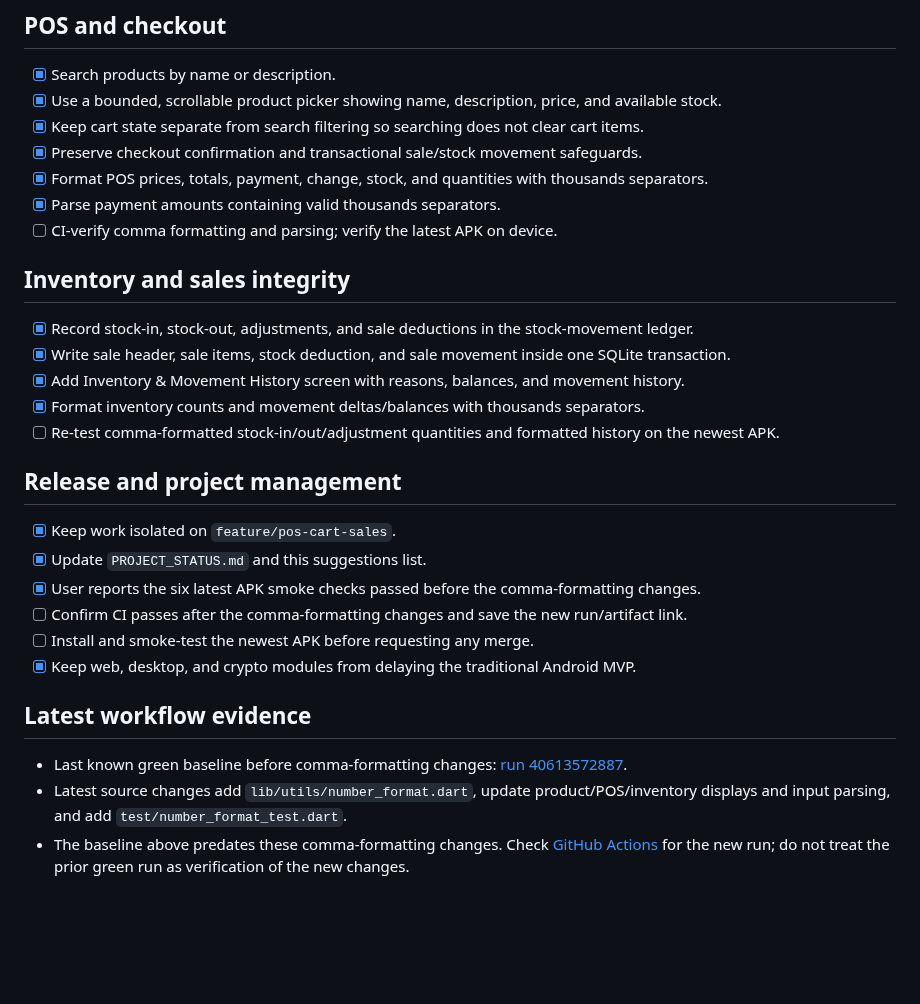
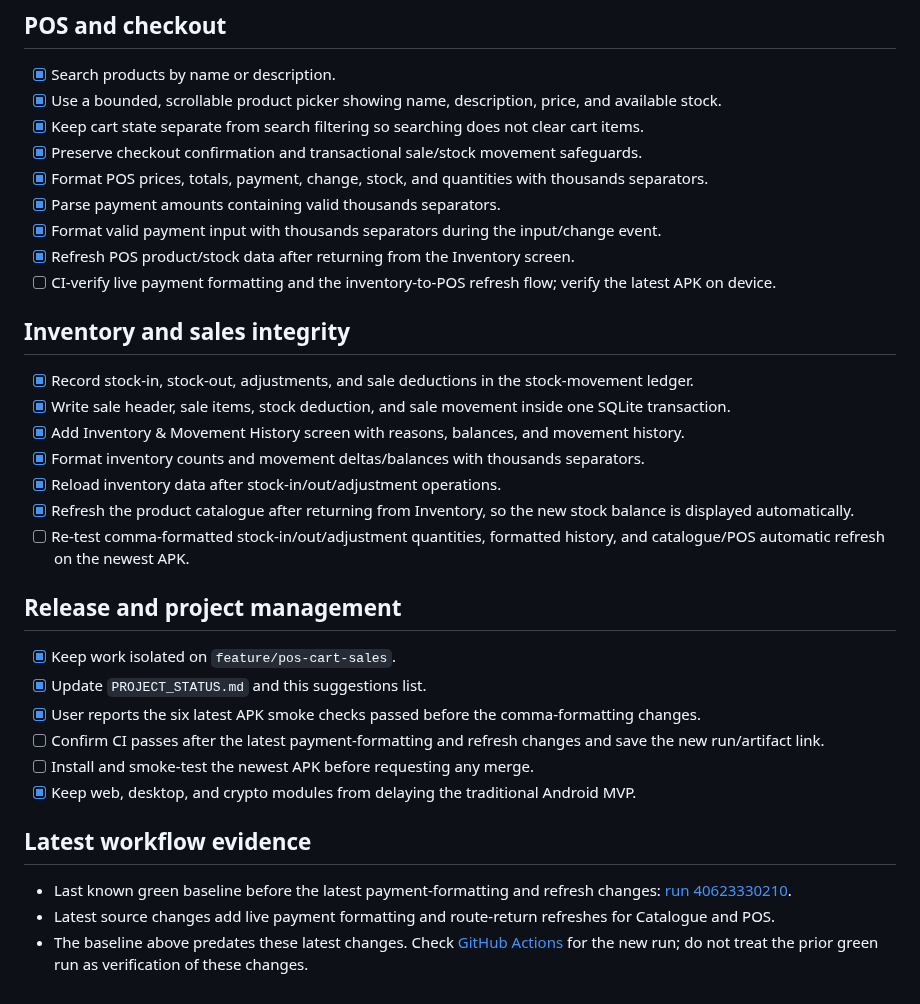
Before and after one commit to JasonScottCManalo12/grocery-business-app, a Markdown page: SUGGESTIONS.md, the part around the change. Drawn GitHub-style; blank space fills up the shorter version.

Commit message:
Record payment formatting and automatic stock refresh recommendations

```diff
--- a/SUGGESTIONS.md
+++ b/SUGGESTIONS.md
@@ -22,7 +22,9 @@
 - [x] Preserve checkout confirmation and transactional sale/stock movement safeguards.
 - [x] Format POS prices, totals, payment, change, stock, and quantities with thousands separators.
 - [x] Parse payment amounts containing valid thousands separators.
-- [ ] CI-verify comma formatting and parsing; verify the latest APK on device.
+- [x] Format valid payment input with thousands separators during the input/change event.
+- [x] Refresh POS product/stock data after returning from the Inventory screen.
+- [ ] CI-verify live payment formatting and the inventory-to-POS refresh flow; verify the latest APK on device.
 
 ## Inventory and sales integrity
 
@@ -30,19 +32,21 @@
 - [x] Write sale header, sale items, stock deduction, and sale movement inside one SQLite transaction.
 - [x] Add Inventory & Movement History screen with reasons, balances, and movement history.
 - [x] Format inventory counts and movement deltas/balances with thousands separators.
-- [ ] Re-test comma-formatted stock-in/out/adjustment quantities and formatted history on the newest APK.
+- [x] Reload inventory data after stock-in/out/adjustment operations.
+- [x] Refresh the product catalogue after returning from Inventory, so the new stock balance is displayed automatically.
+- [ ] Re-test comma-formatted stock-in/out/adjustment quantities, formatted history, and catalogue/POS automatic refresh on the newest APK.
 
 ## Release and project management
 
 - [x] Keep work isolated on `feature/pos-cart-sales`.
 - [x] Update `PROJECT_STATUS.md` and this suggestions list.
 - [x] User reports the six latest APK smoke checks passed before the comma-formatting changes.
-- [ ] Confirm CI passes after the comma-formatting changes and save the new run/artifact link.
+- [ ] Confirm CI passes after the latest payment-formatting and refresh changes and save the new run/artifact link.
 - [ ] Install and smoke-test the newest APK before requesting any merge.
 - [x] Keep web, desktop, and crypto modules from delaying the traditional Android MVP.
 
 ## Latest workflow evidence
 
-- Last known green baseline before comma-formatting changes: [run 40613572887](https://github.com/JasonScottCManalo12/grocery-business-app/actions/runs/40613572887).
-- Latest source changes add `lib/utils/number_format.dart`, update product/POS/inventory displays and input parsing, and add `test/number_format_test.dart`.
-- The baseline above predates these comma-formatting changes. Check [GitHub Actions](https://github.com/JasonScottCManalo12/grocery-business-app/actions) for the new run; do not treat the prior green run as verification of the new changes.
+- Last known green baseline before the latest payment-formatting and refresh changes: [run 40623330210](https://github.com/JasonScottCManalo12/grocery-business-app/actions/runs/40623330210).
+- Latest source changes add live payment formatting and route-return refreshes for Catalogue and POS.
+- The baseline above predates these latest changes. Check [GitHub Actions](https://github.com/JasonScottCManalo12/grocery-business-app/actions) for the new run; do not treat the prior green run as verification of these changes.
```
